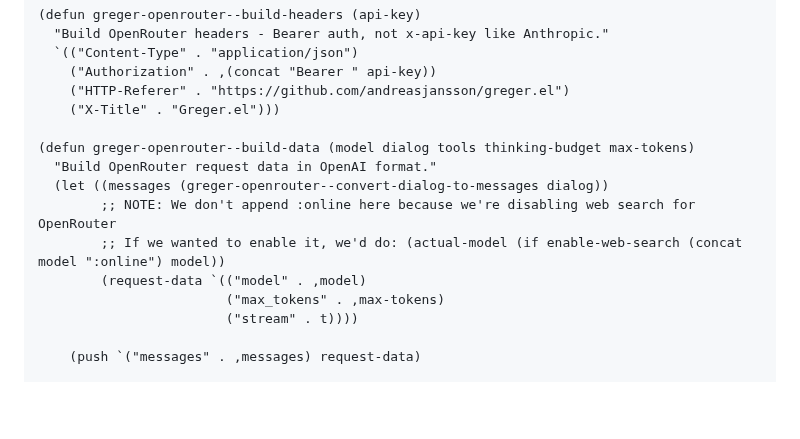
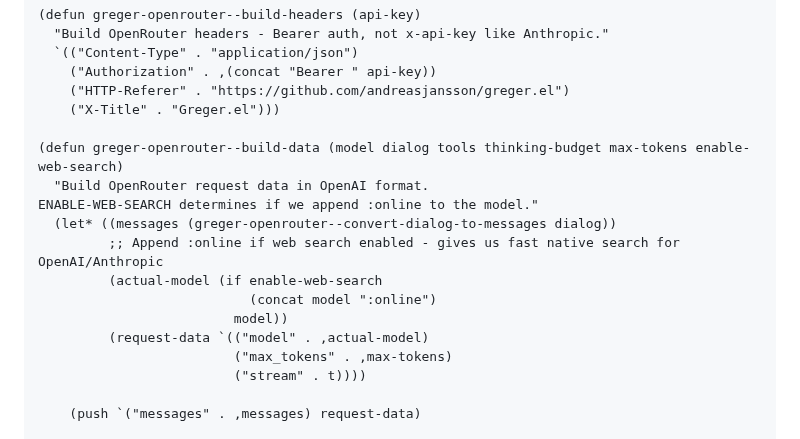
Before and after one commit to andreasjansson/greger.el, a Markdown page: OPENROUTER_REFACTOR.md, the part around the change. Drawn GitHub-style; blank space fills up the shorter version.

Commit message:
Update build-data to implement :online variant

```diff
--- a/OPENROUTER_REFACTOR.md
+++ b/OPENROUTER_REFACTOR.md
@@ -264,14 +264,17 @@ Similar to greger-client-stream but for OpenRouter/OpenAI format."
     ("HTTP-Referer" . "https://github.com/andreasjansson/greger.el")
     ("X-Title" . "Greger.el")))
 
-(defun greger-openrouter--build-data (model dialog tools thinking-budget max-tokens)
-  "Build OpenRouter request data in OpenAI format."
-  (let ((messages (greger-openrouter--convert-dialog-to-messages dialog))
-        ;; NOTE: We don't append :online here because we're disabling web search for OpenRouter
-        ;; If we wanted to enable it, we'd do: (actual-model (if enable-web-search (concat model ":online") model))
-        (request-data `(("model" . ,model)
-                        ("max_tokens" . ,max-tokens)
-                        ("stream" . t))))
+(defun greger-openrouter--build-data (model dialog tools thinking-budget max-tokens enable-web-search)
+  "Build OpenRouter request data in OpenAI format.
+ENABLE-WEB-SEARCH determines if we append :online to the model."
+  (let* ((messages (greger-openrouter--convert-dialog-to-messages dialog))
+         ;; Append :online if web search enabled - gives us fast native search for OpenAI/Anthropic
+         (actual-model (if enable-web-search
+                           (concat model ":online")
+                         model))
+         (request-data `(("model" . ,actual-model)
+                         ("max_tokens" . ,max-tokens)
+                         ("stream" . t))))
 
     (push `("messages" . ,messages) request-data)
 
```
